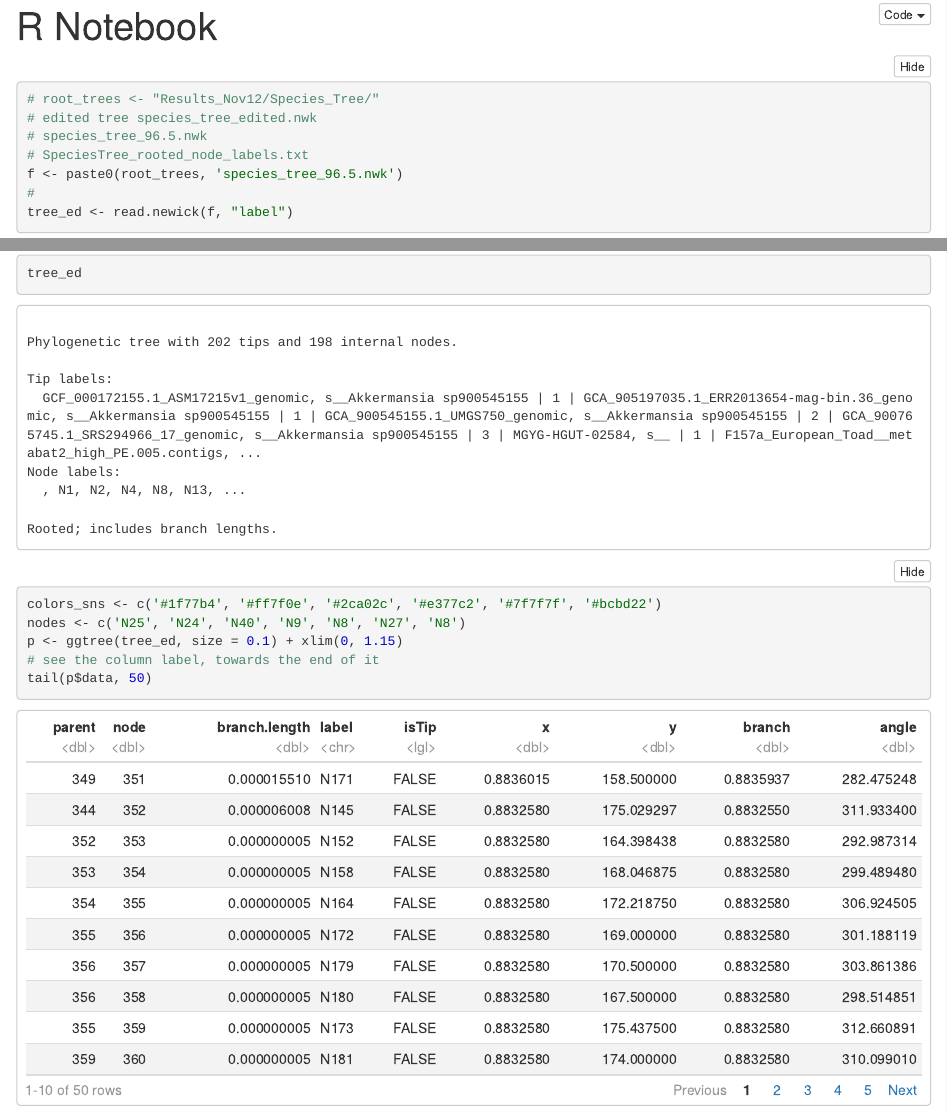
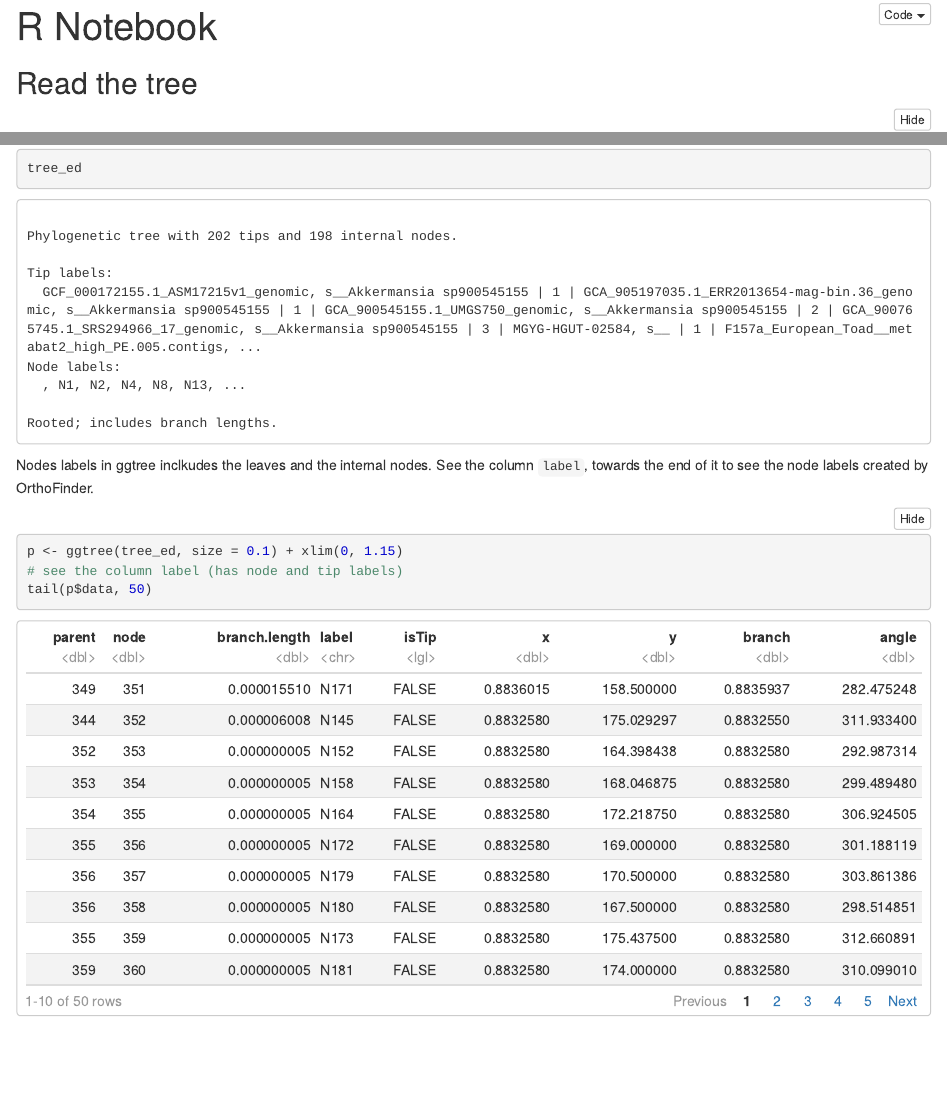
Before and after one commit to jpca21/EvolMicroLab_UM, an R Markdown document (Workflows/ggtree/Coloring_tree_clades.Rmd): the page in a window 1100 px wide, from its top, and a second part further down, joined at a grey line. The pictures show the output file Workflows/ggtree/Coloring_tree_clades.nb.html that the author committed with the source, opened offline.

Commit message:
Add example: ggtree - coloring clades

````diff
--- a/Workflows/ggtree/Coloring_tree_clades.Rmd
+++ b/Workflows/ggtree/Coloring_tree_clades.Rmd
@@ -3,6 +3,7 @@ title: "R Notebook"
 output: html_notebook
 ---
 
+## Read the tree
 ```{r}
 # root_trees <- "Results_Nov12/Species_Tree/"
 # edited tree species_tree_edited.nwk
@@ -14,13 +15,16 @@ tree_ed <- read.newick(f, "label")
 tree_ed
 ```
 
+Nodes labels in ggtree inclkudes the leaves and the internal nodes. See the column `label`, towards the end of it to see the node labels created by OrthoFinder.
+```{r}
+p <- ggtree(tree_ed, size = 0.1) + xlim(0, 1.15)
+# see the column label (has node and tip labels)
+tail(p$data, 50)
+```
 
 ```{r}
 colors_sns <- c('#1f77b4', '#ff7f0e', '#2ca02c', '#e377c2', '#7f7f7f', '#bcbd22')
 nodes <- c('N25', 'N24', 'N40', 'N9', 'N8', 'N27', 'N8')
-p <- ggtree(tree_ed, size = 0.1) + xlim(0, 1.15)
-# see the column label (has node and tip labels)
-tail(p$data, 50)
 # node numbering is different from labels, but we can get them by:
 gg_nodes <- p$data$node[p$data$label %in% nodes]
 p +  geom_tiplab(size= 1, offset = 0.001) +
````
Also changed, not shown: Workflows/ggtree/Coloring_tree_clades.nb.html.
